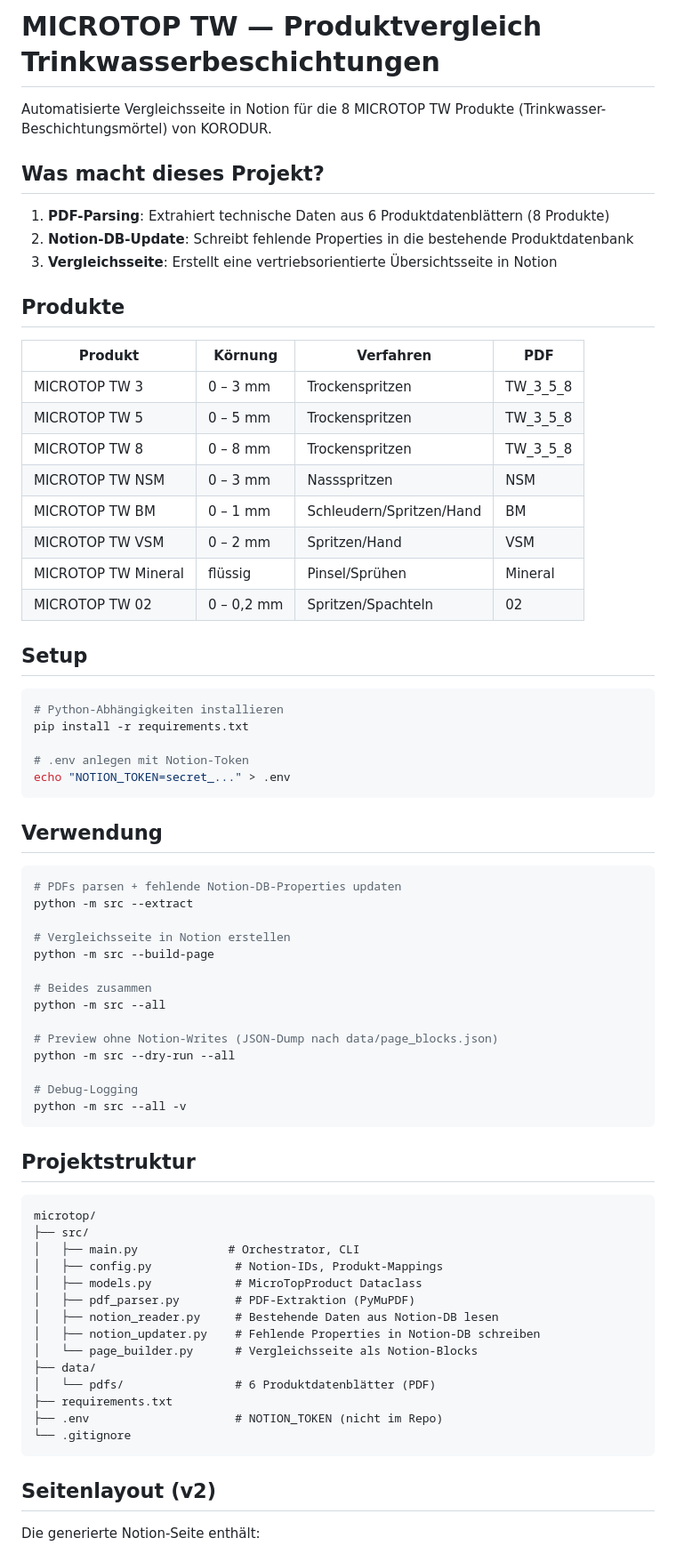
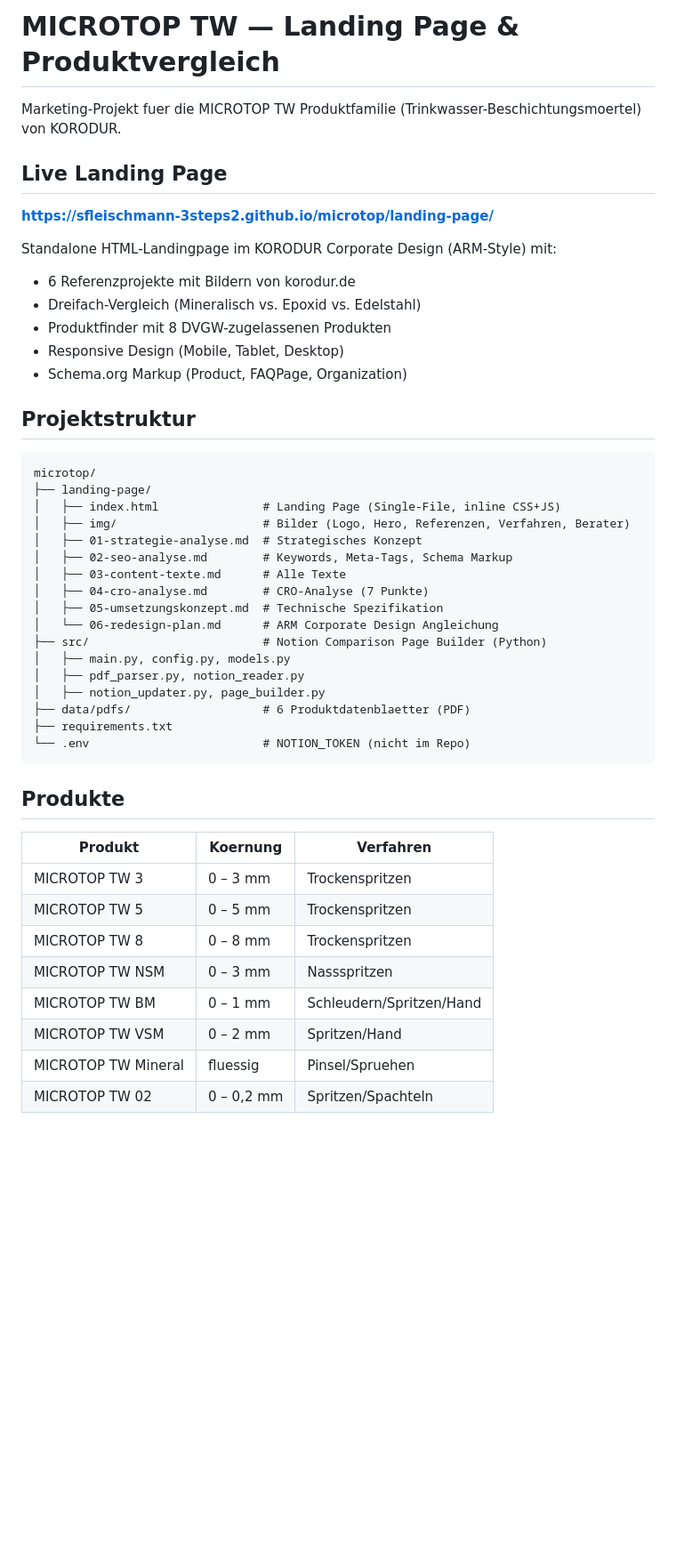
Before and after one commit to sfleischmann-3steps2/microtop, a Markdown page: README.md, the part around one of its changes. Shown at 89% size. Drawn GitHub-style; blank space fills up the shorter version.

Commit message:
Update README: Landing Page Status, Sprint-Planung, Live-URL
Co-Authored-By: Claude Opus 4.6 <noreply@anthropic.com>

````diff
--- a/README.md
+++ b/README.md
@@ -1,75 +1,50 @@
-# MICROTOP TW — Produktvergleich Trinkwasserbeschichtungen
+# MICROTOP TW — Landing Page & Produktvergleich
 
-Automatisierte Vergleichsseite in Notion für die 8 MICROTOP TW Produkte (Trinkwasser-Beschichtungsmörtel) von KORODUR.
+Marketing-Projekt fuer die MICROTOP TW Produktfamilie (Trinkwasser-Beschichtungsmoertel) von KORODUR.
 
-## Was macht dieses Projekt?
+## Live Landing Page
 
-1. **PDF-Parsing**: Extrahiert technische Daten aus 6 Produktdatenblättern (8 Produkte)
-2. **Notion-DB-Update**: Schreibt fehlende Properties in die bestehende Produktdatenbank
-3. **Vergleichsseite**: Erstellt eine vertriebsorientierte Übersichtsseite in Notion
+**https://sfleischmann-3steps2.github.io/microtop/landing-page/**
 
-## Produkte
-
-| Produkt | Körnung | Verfahren | PDF |
-|---------|---------|-----------|-----|
-| MICROTOP TW 3 | 0 – 3 mm | Trockenspritzen | TW_3_5_8 |
-| MICROTOP TW 5 | 0 – 5 mm | Trockenspritzen | TW_3_5_8 |
-| MICROTOP TW 8 | 0 – 8 mm | Trockenspritzen | TW_3_5_8 |
-| MICROTOP TW NSM | 0 – 3 mm | Nassspritzen | NSM |
-| MICROTOP TW BM | 0 – 1 mm | Schleudern/Spritzen/Hand | BM |
-| MICROTOP TW VSM | 0 – 2 mm | Spritzen/Hand | VSM |
-| MICROTOP TW Mineral | flüssig | Pinsel/Sprühen | Mineral |
-| MICROTOP TW 02 | 0 – 0,2 mm | Spritzen/Spachteln | 02 |
-
-## Setup
-
-```bash
-# Python-Abhängigkeiten installieren
-pip install -r requirements.txt
-
-# .env anlegen mit Notion-Token
-echo "NOTION_TOKEN=secret_..." > .env
-```
-
-## Verwendung
-
-```bash
-# PDFs parsen + fehlende Notion-DB-Properties updaten
-python -m src --extract
-
-# Vergleichsseite in Notion erstellen
-python -m src --build-page
-
-# Beides zusammen
-python -m src --all
-
-# Preview ohne Notion-Writes (JSON-Dump nach data/page_blocks.json)
-python -m src --dry-run --all
-
-# Debug-Logging
-python -m src --all -v
-```
+Standalone HTML-Landingpage im KORODUR Corporate Design (ARM-Style) mit:
+- 6 Referenzprojekte mit Bildern von korodur.de
+- Dreifach-Vergleich (Mineralisch vs. Epoxid vs. Edelstahl)
+- Produktfinder mit 8 DVGW-zugelassenen Produkten
+- Responsive Design (Mobile, Tablet, Desktop)
+- Schema.org Markup (Product, FAQPage, Organization)
 
 ## Projektstruktur
 
 ```
 microtop/
-├── src/
-│   ├── main.py             # Orchestrator, CLI
-│   ├── config.py            # Notion-IDs, Produkt-Mappings
-│   ├── models.py            # MicroTopProduct Dataclass
-│   ├── pdf_parser.py        # PDF-Extraktion (PyMuPDF)
-│   ├── notion_reader.py     # Bestehende Daten aus Notion-DB lesen
-│   ├── notion_updater.py    # Fehlende Properties in Notion-DB schreiben
-│   └── page_builder.py      # Vergleichsseite als Notion-Blocks
-├── data/
-│   └── pdfs/                # 6 Produktdatenblätter (PDF)
+├── landing-page/
+│   ├── index.html               # Landing Page (Single-File, inline CSS+JS)
+│   ├── img/                     # Bilder (Logo, Hero, Referenzen, Verfahren, Berater)
+│   ├── 01-strategie-analyse.md  # Strategisches Konzept
+│   ├── 02-seo-analyse.md        # Keywords, Meta-Tags, Schema Markup
+│   ├── 03-content-texte.md      # Alle Texte
+│   ├── 04-cro-analyse.md        # CRO-Analyse (7 Punkte)
+│   ├── 05-umsetzungskonzept.md  # Technische Spezifikation
+│   └── 06-redesign-plan.md      # ARM Corporate Design Angleichung
+├── src/                         # Notion Comparison Page Builder (Python)
+│   ├── main.py, config.py, models.py
+│   ├── pdf_parser.py, notion_reader.py
+│   ├── notion_updater.py, page_builder.py
+├── data/pdfs/                   # 6 Produktdatenblaetter (PDF)
 ├── requirements.txt
-├── .env                     # NOTION_TOKEN (nicht im Repo)
-└── .gitignore
+└── .env                         # NOTION_TOKEN (nicht im Repo)
 ```
 
-## Seitenlayout (v2)
+## Produkte
 
-Die generierte Notion-Seite enthält:
+| Produkt | Koernung | Verfahren |
+|---------|----------|-----------|
+| MICROTOP TW 3 | 0 – 3 mm | Trockenspritzen |
+| MICROTOP TW 5 | 0 – 5 mm | Trockenspritzen |
+| MICROTOP TW 8 | 0 – 8 mm | Trockenspritzen |
+| MICROTOP TW NSM | 0 – 3 mm | Nassspritzen |
+| MICROTOP TW BM | 0 – 1 mm | Schleudern/Spritzen/Hand |
+| MICROTOP TW VSM | 0 – 2 mm | Spritzen/Hand |
+| MICROTOP TW Mineral | fluessig | Pinsel/Spruehen |
+| MICROTOP TW 02 | 0 – 0,2 mm | Spritzen/Spachteln |
 
````
Also changed, not shown: other parts of README.md (+39 -24 lines).
